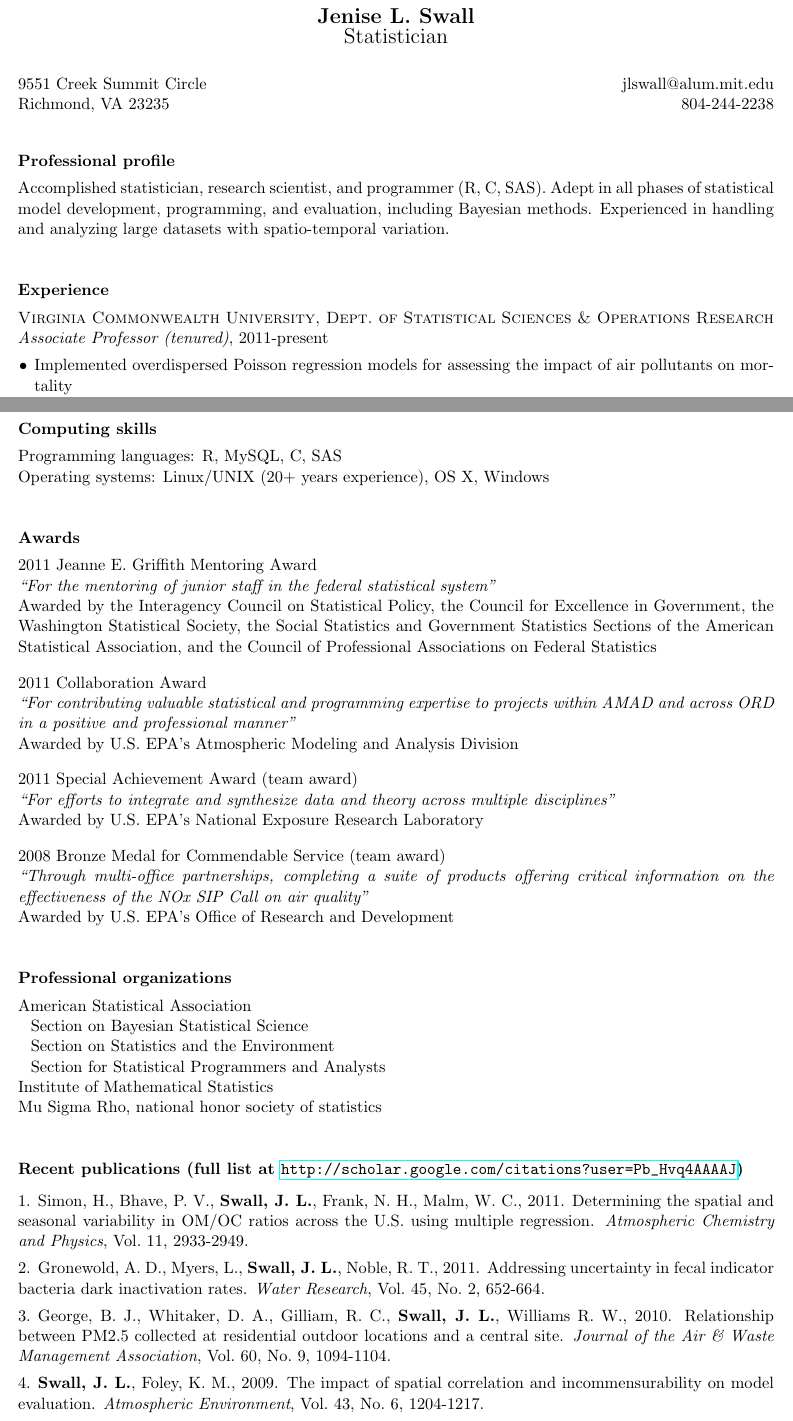
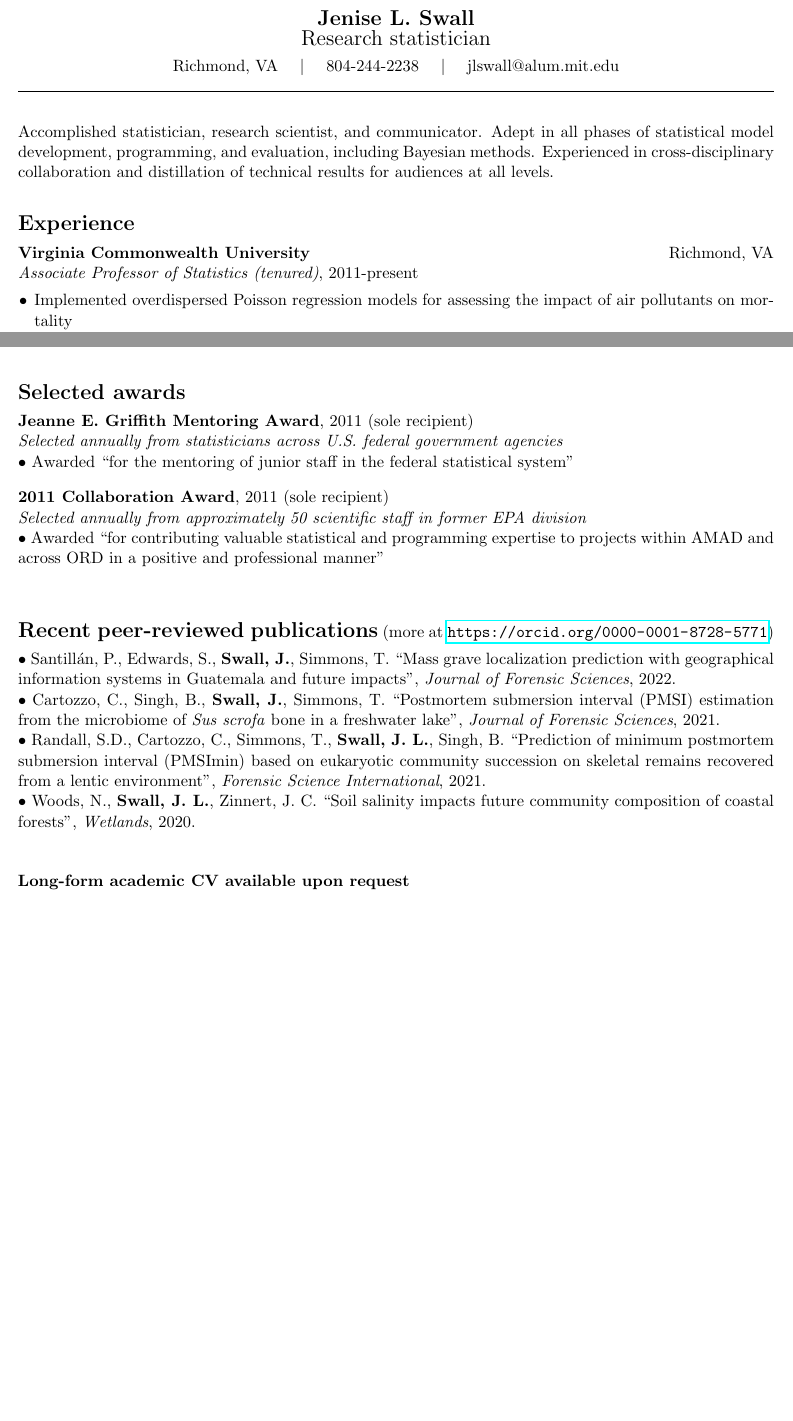
Before and after one commit to jlswall/resume, a LaTeX CV (swall_resume.tex): two parts of pages 1 and 3 of 3 before the commit and two parts of pages 1 and 2 of 2 after it, joined at a grey line, cut so that both start at the same text, the shorter picture padded with empty space. Compiled offline with pdfLaTeX.

Commit message:
Made big changes to resume formatting, as well as shortening many sections.

```diff
--- a/swall_resume.tex
+++ b/swall_resume.tex
@@ -17,8 +17,8 @@
 
 
 %Space definitions
-\def\newsectn{\vspace*{0.8cm}}
-\def\newempl{\vspace*{0.5cm}}
+\def\newsectn{\vspace*{0.6cm}}
+\def\newempl{\vspace*{0.4cm}}
 \def\newitem{\vspace*{0.2cm}}
 
 
@@ -32,46 +32,32 @@
 
 \begin{center}
 {\Large{\textbf{Jenise L.~Swall}}}\\
-{\Large{Statistician}}
+{\Large{Research statistician}}\\ \vspace*{0.05in}
+Richmond, VA $\quad | \quad$ 804-244-2238 $\quad | \quad$ jlswall@alum.mit.edu\\
+\hrulefill
 \end{center}
-
-\begin{minipage}[t]{0.33\textwidth}
-9551 Creek Summit Circle\\
-Richmond, VA 23235
-\end{minipage}
-\hfill
-\begin{minipage}[t]{0.33\textwidth}
-\begin{flushright}
-jlswall@alum.mit.edu\\
-804-244-2238
-\end{flushright}
-\end{minipage}
-
-
-\vspace*{0.8cm}
 
 
 
-\noindent \textbf{Professional profile}
+%\vspace*{0.1in}
 
-Accomplished statistician, research scientist, and programmer (R, C,
-SAS).  Adept in all phases of statistical model development,
-programming, and evaluation, including Bayesian methods.
-Experienced in handling and analyzing large datasets with
-spatio-temporal variation.
+
+
+%\noindent {\Large \textbf{Professional profile}}
+Accomplished statistician, research scientist, and communicator.  Adept in all
+phases of statistical model development, programming, and evaluation, including
+Bayesian methods. Experienced in cross-disciplinary collaboration and
+distillation of technical results for audiences at all levels.
 
 
 
 \newsectn
-
-
-
-\noindent \textbf{Experience}  %%Employment
+\noindent {\Large \textbf{Experience}}
 
 
 %\newempl
-\textsc{Virginia Commonwealth University, Dept.\ of Statistical Sciences \& Operations Research}\\ %% \hfill Richmond, VA\\
-\textit{Associate Professor (tenured)}, 2011-present
+\textbf{Virginia Commonwealth University}  \hfill Richmond, VA\\
+\textit{Associate Professor of Statistics (tenured)}, 2011-present
 
 \begin{list}{$\bullet$}{
 \setlength{\topsep}{0cm}
@@ -290,169 +290,104 @@ Available from the Comprehensive R Archive Network, last updated May 2012  %% (o
 
 
 
-%% \newsectn
-\newpage
+\newsectn
+\noindent {\Large \textbf{Selected awards}}
+
+\textbf{Jeanne E.~Griffith Mentoring Award}, 2011 (sole recipient)\\  %% Awarded June 2011
+\textit{Selected annually from statisticians across U.S.~federal government agencies}\\
+%\vspace{-0.06in}
+%\begin{adjustwidth}{0.25in}{}
+%\textit{``For the mentoring of junior staff in the federal statistical
+%  system''}\\
+$\bullet$ Awarded ``for the mentoring of junior staff in the federal statistical
+system''
+% $\bullet$ Sponsored by the Interagency Council on Statistical
+% Policy, the Council for Excellence in Government, the Washington
+% Statistical Society, the Social Statistics and Government Statistics
+% Sections of the American Statistical Association, and the Council of
+% Professional Associations on Federal Statistics
+%\end{adjustwidth}
+
+\newitem
+\textbf{2011 Collaboration Award}, 2011 (sole recipient)\\
+\textit{Selected annually from approximately 50 scientific staff in former EPA division}\\
+$\bullet$ Awarded ``for contributing valuable statistical and programming
+expertise to projects within AMAD and across ORD in a positive and professional
+manner''\\
+% $\bullet$ Sponsored by U.S.\ EPA's Atmospheric Modeling and Analysis Division
+
+% \newitem
+% 2011 Special Achievement Award (team award)\\
+% \textit{``For efforts to integrate and synthesize data and theory across multiple disciplines''}\\
+% Awarded by U.S.\ EPA's National Exposure Research Laboratory
+
+% \newitem
+% 2008 Bronze Medal for Commendable Service (team award)\\
+% \textit{``Through multi-office partnerships, completing a suite
+% of products offering critical information on the effectiveness of the NOx SIP Call on air quality''}\\
+% Awarded by U.S.\ EPA's Office of Research and Development
 
 
-\noindent \textbf{Computing skills}
 
-Programming languages:  R, MySQL, C, SAS\\
-Operating systems: Linux/UNIX (20+ years experience), OS X, Windows
-%SAS experience:  ACCESS, AF, BASE, CONNECT, EIS, FSP, GRAPH, INSIGHT, STAT\\
-%% Document preparation:  LaTeX, Microsoft Office, Google Docs, HTML
-%% Linux systems administration skills: R, LaTeX, ATLAS, GSL
 
+% \newsectn
+% \noindent \textbf{Professional organizations}
+
+% American Statistical Association\\
+%   \hspace*{0.3cm}Section on Bayesian Statistical Science\\
+%   \hspace*{0.3cm}Section on Statistics and the Environment\\
+%   \hspace*{0.3cm}Section for Statistical Programmers and Analysts\\
+% Institute of Mathematical Statistics\\
+% Mu Sigma Rho, national honor society of statistics %%(admitted Apr.~2013)
 
 
 
 
 \newsectn
-\noindent \textbf{Awards}
+{\Large \textbf{Recent peer-reviewed publications}} (more at
+\url{https://orcid.org/0000-0001-8728-5771})
 
-2011 Jeanne E.~Griffith Mentoring Award\\  %% Awarded June 2011
-%\vspace{-0.06in}
-%\begin{adjustwidth}{0.25in}{}
-\textit{``For the mentoring of junior staff in the federal statistical
-  system''}\\
-Awarded by the Interagency Council on Statistical
-Policy, the Council for Excellence in Government, the Washington
-Statistical Society, the Social Statistics and Government Statistics
-Sections of the American Statistical Association, and the Council of
-Professional Associations on Federal Statistics
-%\end{adjustwidth}
+% %%\vspace*{-0.1in}
+% \newcounter{pub_index}
+% \begin{list}{\arabic{pub_index}. }
+% {\usecounter{pub_index}
+% \setlength{\topsep}{0em}
+% \setlength{\labelsep}{0em}
+% \setlength{\labelwidth}{0em}
+% \setlength{\itemindent}{0em}
+% \setlength{\leftmargin}{0cm}
+% \setlength{\itemsep}{0cm}
+% }
 
-\newitem
-2011 Collaboration Award\\
-\textit{``For contributing valuable statistical and programming expertise to projects within AMAD and across ORD in a positive and professional manner''}\\
-Awarded by U.S.\ EPA's Atmospheric Modeling and Analysis Division
+$\bullet$ Santillán, P., Edwards, S., \textbf{Swall, J.}, Simmons, T. ``Mass
+grave localization prediction with geographical information systems in
+Guatemala and future impacts", \textit{Journal of Forensic Sciences}, 2022.\\
+% https://doi.org/10.1111/1556-4029.14889
+$\bullet$ Cartozzo, C., Singh, B., \textbf{Swall, J.},  Simmons, T.
+``Postmortem submersion interval (PMSI) estimation from the microbiome of
+\textit{Sus scrofa} bone in a freshwater lake", \textit{Journal of
+Forensic Sciences}, 2021.\\
+%  https://doi.org/10.1111/1556-4029.14692
+$\bullet$ Randall, S.D., Cartozzo, C., Simmons, T., \textbf{Swall, J.~L.},
+Singh, B. ``Prediction of minimum postmortem submersion interval (PMSImin)
+based on eukaryotic community succession on skeletal remains recovered from
+a lentic environment", \textit{Forensic Science International}, 2021.\\
+% https://doi.org/10.1016/j.forsciint.2021.110784.
+$\bullet$ Woods, N., \textbf{Swall, J.~L.}, Zinnert, J.~C. ``Soil salinity
+  impacts future community composition of coastal forests", \textit{Wetlands},
+  2020.
+  % Pub. online 21May2020.
+  % doi: https://doi.org/10.1007/s13157-020-01304-6
 
-\newitem
-2011 Special Achievement Award (team award)\\
-\textit{``For efforts to integrate and synthesize data and theory across multiple disciplines''}\\
-Awarded by U.S.\ EPA's National Exposure Research Laboratory
+% \item \textbf{Swall, J.~L.}, Foley, K.~M., 2009.  The impact of spatial
+% correlation and incommensurability on model evaluation.
+% \textit{Atmospheric Environment}, Vol.~43, No.~6, 1204-1217.
 
-\newitem
-2008 Bronze Medal for Commendable Service (team award)\\
-\textit{``Through multi-office partnerships, completing a suite
-of products offering critical information on the effectiveness of the NOx SIP Call on air quality''}\\
-Awarded by U.S.\ EPA's Office of Research and Development
+%\end{list}
 
 
-
-
-\newsectn
-\noindent \textbf{Professional organizations}
-
-American Statistical Association\\
-  \hspace*{0.3cm}Section on Bayesian Statistical Science\\
-  \hspace*{0.3cm}Section on Statistics and the Environment\\
-  \hspace*{0.3cm}Section for Statistical Programmers and Analysts\\
-Institute of Mathematical Statistics\\
-Mu Sigma Rho, national honor society of statistics %%(admitted Apr.~2013)
-
-
-
-
-\newsectn
-\textbf{Recent publications (full list at \url{http://scholar.google.com/citations?user=Pb_Hvq4AAAAJ})}
-
-%%\vspace*{-0.1in}
-\newcounter{pub_index}
-\begin{list}{\arabic{pub_index}. }
-{\usecounter{pub_index}
-\setlength{\topsep}{0em}
-\setlength{\labelsep}{0em}
-\setlength{\labelwidth}{0em}
-\setlength{\itemindent}{0em}
-\setlength{\leftmargin}{0cm}
-\setlength{\itemsep}{0cm}
-}
-%% \item \textbf{Swall, J.~L.}, Wells, B.~T.  Evaluation of the predictive
-%% performance of statistical climate downscaling models. (in preparation)
-\item Simon, H., Bhave, P.~V., \textbf{Swall, J.~L.}, Frank, N.~H.,
-Malm, W.~C., 2011.  Determining the spatial and seasonal variability in OM/OC
-ratios across the U.S.~using multiple regression. \textit{Atmospheric
-  Chemistry and Physics}, Vol.~11, 2933-2949.  %% Pub. date: 30Mar2011
-
-\item Gronewold, A.~D., Myers, L., \textbf{Swall, J.~L.}, Noble, R.~T., 2011.
-Addressing uncertainty in fecal indicator bacteria dark inactivation rates.
-\textit{Water Research}, Vol.~45, No.~2, 652-664.  %% Pub. date: Jan2011
-
-\item George, B.~J., Whitaker, D.~A., Gilliam, R.~C., \textbf{Swall,
-J.~L.}, Williams R.~W., 2010. Relationship between PM2.5 collected at
-residential outdoor locations and a central site. \textit{Journal of
-the Air \& Waste Management Association}, Vol.~60, No.~9, 1094-1104.
-
-\item \textbf{Swall, J.~L.}, Foley, K.~M., 2009.  The impact of spatial
-correlation and incommensurability on model evaluation.
-\textit{Atmospheric Environment}, Vol.~43, No.~6, 1204-1217.
-
-% \item Irwin, J., Civerlo, K., Hogrefe, C., Appel, K., Foley, K.,
-% \textbf{Swall, J.}, 2008. A procedure for inter-comparing the skill of
-% regional-scale air quality model simulations of daily maximum 8-hour
-% ozone values.  \textit{Atmospheric Environment}, Vol.~42, No.~21, 5403-5412.
-
-% \item Cooter, E., Gilliam, R., Benjey, W., Nolte, C., \textbf{Swall, J.},
-% Gilliland, A, 2007.  Examining the impact of changing climate on regional
-% air quality over the U.S.  \textit{Developments in Environmental
-% Sciences}, Chp.~6.1, Vol.~6.
-
-% \item Cooter, E., \textbf{Swall, J.}, Gilliam, R., 2007. Comparison of 700
-% hPa NCEP-R1 and AMIP-R2 wind patterns over the continental U.S.~using
-% cluster analysis. \textit{Journal of Applied Meteorology and
-%   Climatology}, Vol.~46, No.~11, 1744-1758.
-
-% \item Zheng, J., \textbf{Swall, J.~L.}, Cox, W.~M., and Davis,
-% J.~M., 2007.  Interannual variation in meteorologically adjusted
-% ozone levels in the eastern United States: a comparison of two
-% approaches. \textit{Atmospheric Environment}, Vol.~41, No.~4,
-% 705-716.
-
-% \item Kora\v{c}in, D., Panorska, A., Isakov, V., Touma, J., \textbf{Swall,
-% J.}., 2007.  A statistical approach for estimating uncertainty in
-% dispersion modeling: An example of application in southwestern
-% U.S. \textit{Atmospheric Environment}, Vol.~41, No.~3, 617-628.
-
-% \item \textbf{Swall, J.~L.} Davis, J.~M., 2006. A Bayesian
-% statistical approach for the evaluation of CMAQ. \textit{Atmospheric
-% Environment}, Vol.~40, No.~26, 4883-4893.
-
-% \item Ching, J., Herwehe, J., \textbf{Swall, J.}, 2006.
-% Paradigm using joint deterministic grid modeling and sub-grid
-% variability stochastic descriptions as a template of model
-% evaluation. \textit{Atmospheric Environment}, Vol.~40, No.~26, 4935-4945.
-
-% \item Hogrefe, C., Porter, P.~S., Gego, E., Gilliland, A., Gilliam, R.,
-% \textbf{Swall, J.}, Irwin, J., Rao, S.~T., 2006. Temporal features in
-% observed and predicted meteorology and air quality over the Eastern
-% United States. \textit{Atmospheric Environment}, Vol.~40, No.~26, 5041-5055.
-
-% \item Davis, J.~M., \textbf{Swall, J.~L.}, 2006.  An examination
-% of the CMAQ simulations of the wet deposition of ammonium from a
-% Bayesian perspective. \textit{Atmospheric Environment}, Vol.~40,
-% No.~24, 4562-4573.
-
-% \item Yu, S., Dennis, R., Roselle, S., Nenes, A., Walker, J., Eder, B.,
-% Schere, K., \textbf{Swall, J.}, Robarge, W., 2005.  An assessment of
-% the ability of 3-D air quality models with current thermodynamic
-% equilibrium models to predict aerosol $\mbox{NO}_3^{-}$.
-% \textit{Journal of Geophysical Research}, 110, D07S13,
-% doi:10.1029/2004JD004718.
-
-% %\item ``Comparison of various kernel smoothing approaches to
-% %modeling non-stationary spatial processes'', J.~Swall and D.~Higdon
-% %(in preparation)
-
-% \item Higdon, D., \textbf{Swall, J.}, Kern, J., 1999. ``Non-Stationary Spatial
-% Modeling.''  \textit{Bayesian Statistics 6}, Oxford University Press.
-
-% %% \item \textbf{Swall, J.L.}, 1999.  ``Non-stationary spatial modeling using a process convolution approach'', Ph.D.~Dissertation, Duke University.
-
-\end{list}
-
-
-%% \vspace*{0.5in}
-%% \textbf{Long-form academic CV available upon request}
+\vspace*{0.3in}
+\textbf{Long-form academic CV available upon request}
 
 
 
```
Also changed, not shown: swall_resume.tex (230 more changed lines).
